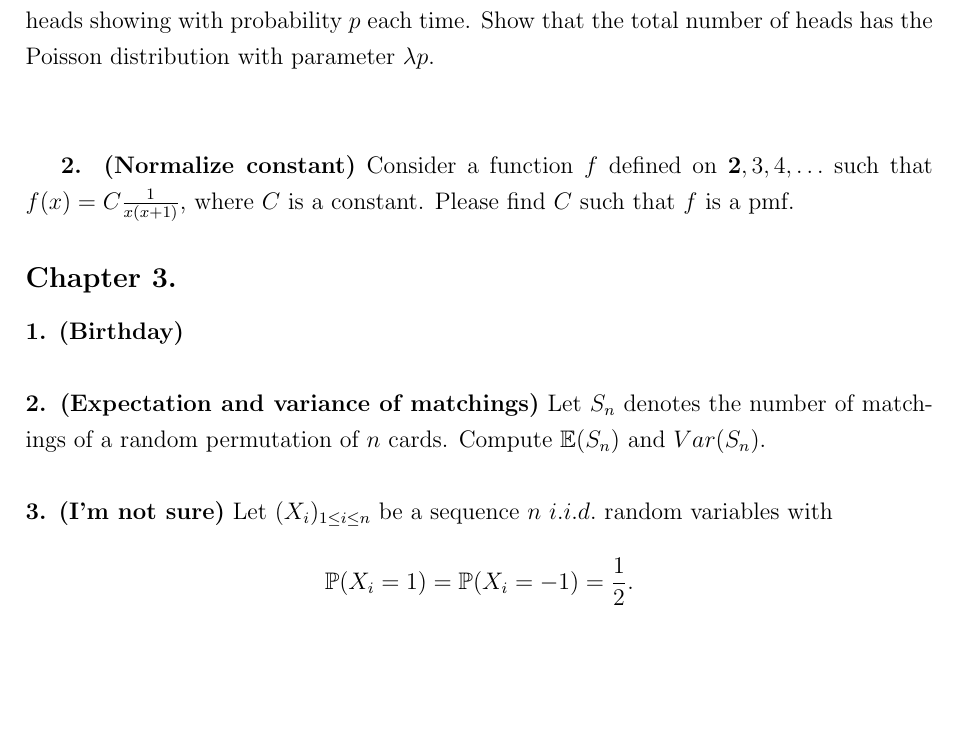
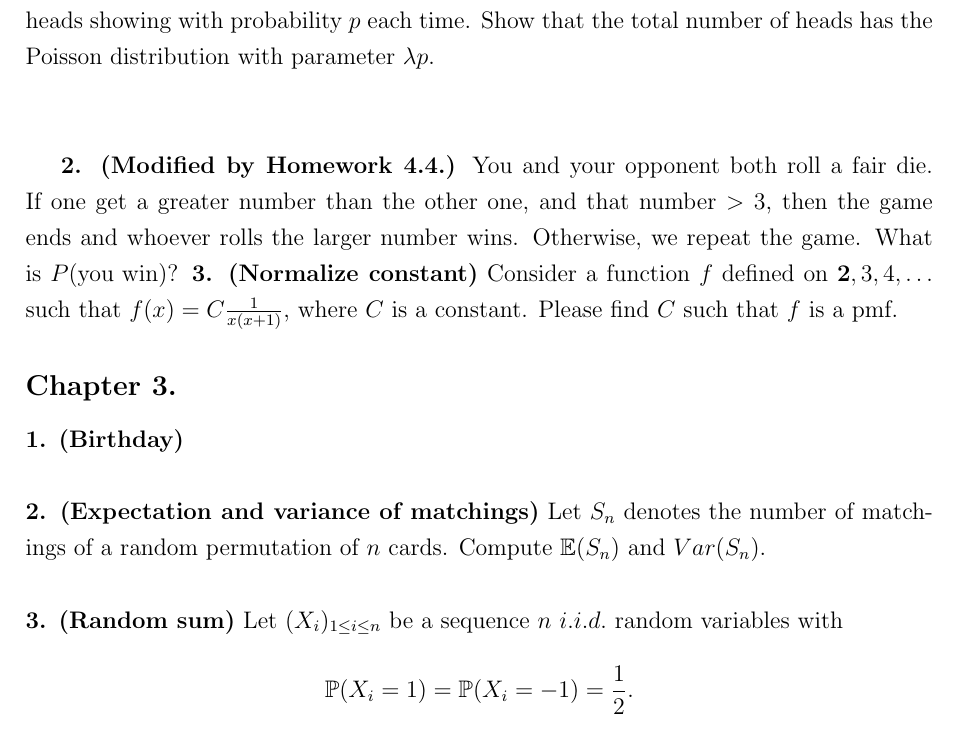
Before and after one commit to 18Allen/PT_RC_material, a LaTeX document (Problem_selection/midterm.tex): part of page 1 of 2, cut so that both start at the same text, the shorter picture padded with empty space. Compiled offline with pdfLaTeX.

Commit message:
tmp save

```diff
--- a/Problem_selection/midterm.tex
+++ b/Problem_selection/midterm.tex
@@ -36,7 +36,8 @@ Suppose \(P(\{a,b\}) = 0.6, P(\{b,c\}) = 0.3, P(\{c,d\}) = 0.4\), Calculate \(P(
 \subsection*{Chapter 2.}
 \textbf{1. (Poisson $+$ Conditioning)} In your pocket there is a random number $N$ of coins, where $N$ has the Poisson distribution with parameter $\lambda$. You toss each coin once, with heads showing with probability $p$ each time. Show that the total number of heads has the Poisson distribution with parameter $\lambda p$. \\ \\
 
-\textbf{2. (Normalize constant)}
+\textbf{2. (Modified by Homework 4.4.)} You and your opponent both roll a fair die. If one get a greater number than the other one, and that number $>3$, then the game ends and whoever rolls the larger number wins. Otherwise, we repeat the game. What is $P(\text{you win})$?
+\textbf{3. (Normalize constant)}
 Consider a function \(f\) defined on \(\textbf{2},3,4,\dots\) such that \(f(x) = C \frac{1}{x(x+1)}\), where \(C\) is a constant. Please find \(C\) such that \(f\) is a pmf.
 
 \subsection*{Chapter 3.}
@@ -44,7 +45,7 @@ Consider a function \(f\) defined on \(\textbf{2},3,4,\dots\) such that \(f(x) =
 \\ \\
 \textbf{2. (Expectation and variance of matchings)} Let $S_n$ denotes the number of matchings of a random permutation of $n$ cards. Compute $\mathbb{E}(S_n)$ and $Var(S_n)$.
 \\ \\
-\textbf{3. (I'm not sure)} Let $(X_i)_{1\leq i\leq n}$ be a sequence $n$ $i.i.d.$ random variables with
+\textbf{3. (Random sum)} Let $(X_i)_{1\leq i\leq n}$ be a sequence $n$ $i.i.d.$ random variables with
 \begin{equation*}
 \mathbb{P}(X_i=1)=\mathbb{P}(X_i=-1)=\frac{1}{2}.
 \end{equation*}
```
Also changed, not shown: Problem_selection/midterm.pdf (added), 1 other file.
